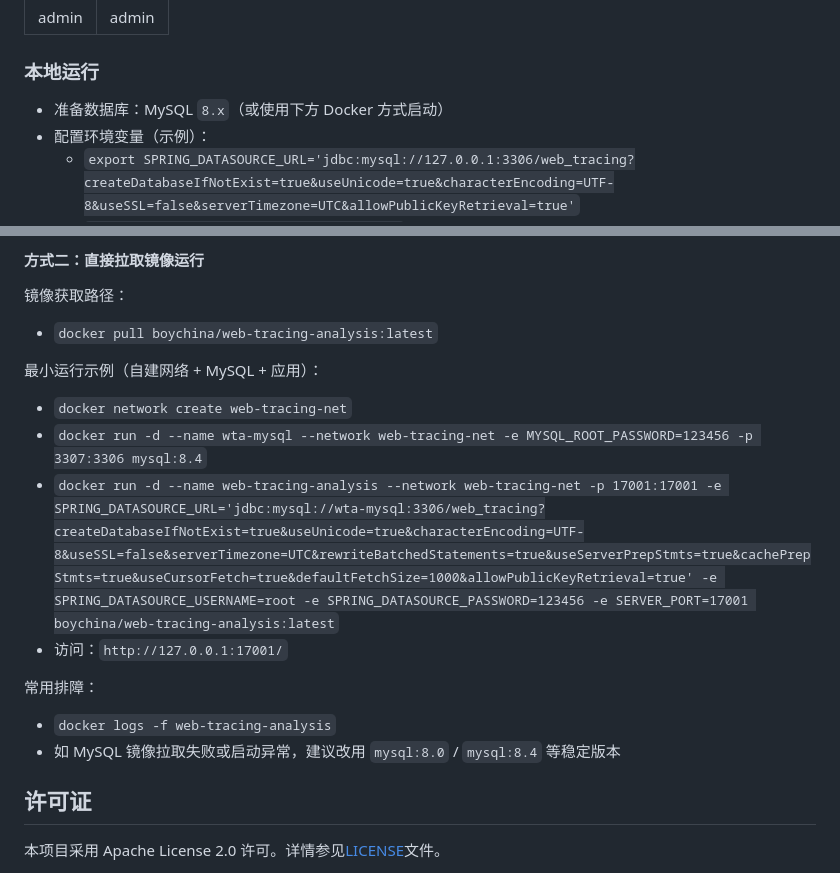
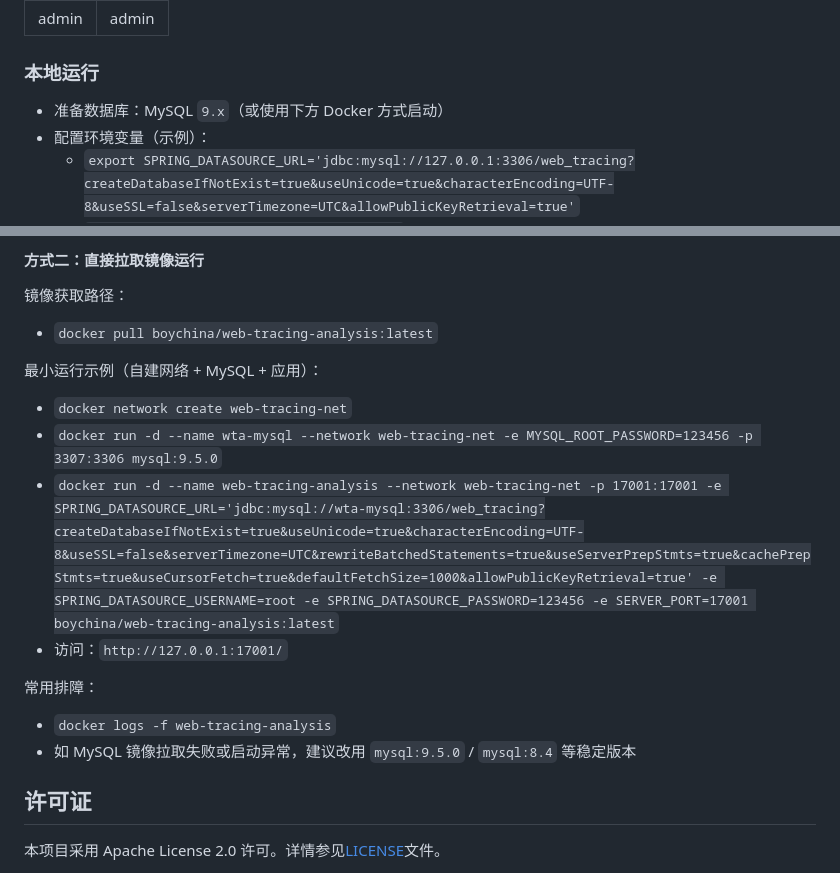
Before and after one commit to boychina/web-tracing-analysis, a Markdown page: README.md, 2 parts joined by grey strips. Drawn GitHub-style.

Commit message:
docs: update mysql version to 9.x and add dockerhub documentation
Update MySQL version references from 8.x to 9.5.0 in README.md
Add new DOCKERHUB.md file with detailed docker setup instructions

```diff
--- a/README.md
+++ b/README.md
@@ -63,7 +63,7 @@
 | admin | admin |
 
 ### 本地运行
-- 准备数据库：MySQL `8.x`（或使用下方 Docker 方式启动）
+- 准备数据库：MySQL `9.x`（或使用下方 Docker 方式启动）
 - 配置环境变量（示例）：
   - `export SPRING_DATASOURCE_URL='jdbc:mysql://127.0.0.1:3306/web_tracing?createDatabaseIfNotExist=true&useUnicode=true&characterEncoding=UTF-8&useSSL=false&serverTimezone=UTC&allowPublicKeyRetrieval=true'`
   - `export SPRING_DATASOURCE_USERNAME='root'`
@@ -121,13 +121,13 @@
 
 最小运行示例（自建网络 + MySQL + 应用）：
 - `docker network create web-tracing-net`
-- `docker run -d --name wta-mysql --network web-tracing-net -e MYSQL_ROOT_PASSWORD=123456 -p 3307:3306 mysql:8.4`
+- `docker run -d --name wta-mysql --network web-tracing-net -e MYSQL_ROOT_PASSWORD=123456 -p 3307:3306 mysql:9.5.0`
 - `docker run -d --name web-tracing-analysis --network web-tracing-net -p 17001:17001 -e SPRING_DATASOURCE_URL='jdbc:mysql://wta-mysql:3306/web_tracing?createDatabaseIfNotExist=true&useUnicode=true&characterEncoding=UTF-8&useSSL=false&serverTimezone=UTC&rewriteBatchedStatements=true&useServerPrepStmts=true&cachePrepStmts=true&useCursorFetch=true&defaultFetchSize=1000&allowPublicKeyRetrieval=true' -e SPRING_DATASOURCE_USERNAME=root -e SPRING_DATASOURCE_PASSWORD=123456 -e SERVER_PORT=17001 boychina/web-tracing-analysis:latest`
 - 访问：`http://127.0.0.1:17001/`
 
 常用排障：
 - `docker logs -f web-tracing-analysis`
-- 如 MySQL 镜像拉取失败或启动异常，建议改用 `mysql:8.0` / `mysql:8.4` 等稳定版本
+- 如 MySQL 镜像拉取失败或启动异常，建议改用 `mysql:9.5.0` / `mysql:8.4` 等稳定版本
 
 ## 许可证
 
```
Also changed, not shown: DOCKERHUB.md (added, +82 -0 lines).
